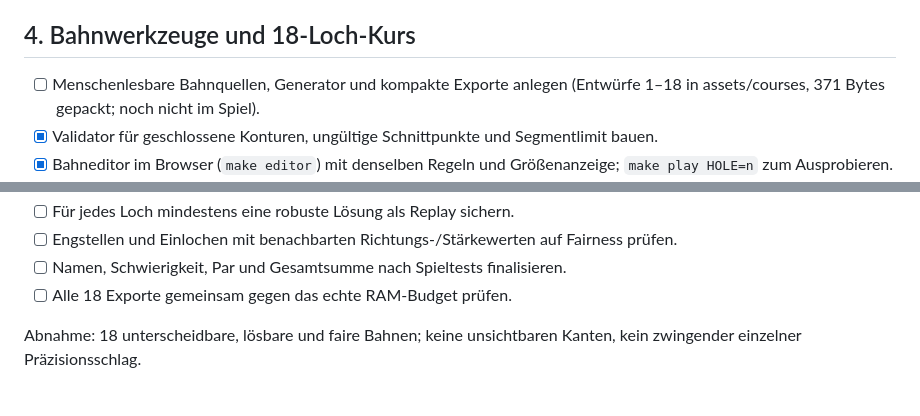
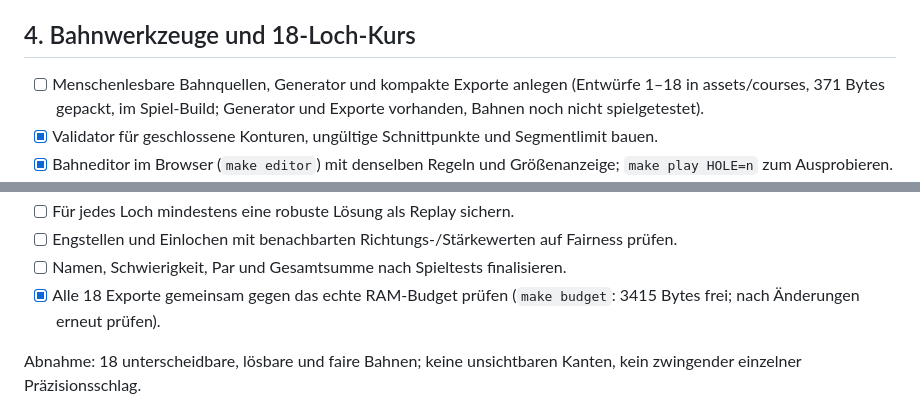
Before and after one commit to phausser/c16-minigolf, a Markdown page: TODO.md, 2 parts joined by grey strips. GitHub-like rendering.

```diff
--- a/TODO.md
+++ b/TODO.md
@@ -118,7 +108,7 @@ Abnahme: sämtliche Physikkriterien aus SPEC erfüllt; dokumentierte Grenzfälle
 
 ## 4. Bahnwerkzeuge und 18-Loch-Kurs
 
-- [ ] Menschenlesbare Bahnquellen, Generator und kompakte Exporte anlegen (Entwürfe 1–18 in assets/courses, 371 Bytes gepackt; noch nicht im Spiel).
+- [ ] Menschenlesbare Bahnquellen, Generator und kompakte Exporte anlegen (Entwürfe 1–18 in assets/courses, 371 Bytes gepackt, im Spiel-Build; Generator und Exporte vorhanden, Bahnen noch nicht spielgetestet).
 - [x] Validator für geschlossene Konturen, ungültige Schnittpunkte und Segmentlimit bauen.
 - [x] Bahneditor im Browser (`make editor`) mit denselben Regeln und Größenanzeige; `make play HOLE=n` zum Ausprobieren.
 - [ ] Ballradius, Engstellen, gültige Start-/Lochpositionen und Erreichbarkeit prüfen.
@@ -132,7 +122,7 @@ Abnahme: sämtliche Physikkriterien aus SPEC erfüllt; dokumentierte Grenzfälle
 - [ ] Für jedes Loch mindestens eine robuste Lösung als Replay sichern.
 - [ ] Engstellen und Einlochen mit benachbarten Richtungs-/Stärkewerten auf Fairness prüfen.
 - [ ] Namen, Schwierigkeit, Par und Gesamtsumme nach Spieltests finalisieren.
-- [ ] Alle 18 Exporte gemeinsam gegen das echte RAM-Budget prüfen.
+- [x] Alle 18 Exporte gemeinsam gegen das echte RAM-Budget prüfen (`make budget`: 3415 Bytes frei; nach Änderungen erneut prüfen).
 
 Abnahme: 18 unterscheidbare, lösbare und faire Bahnen; keine unsichtbaren Kanten, kein zwingender einzelner Präzisionsschlag.
 
```
Also changed, not shown: other parts of TODO.md (+6 -16 lines).
